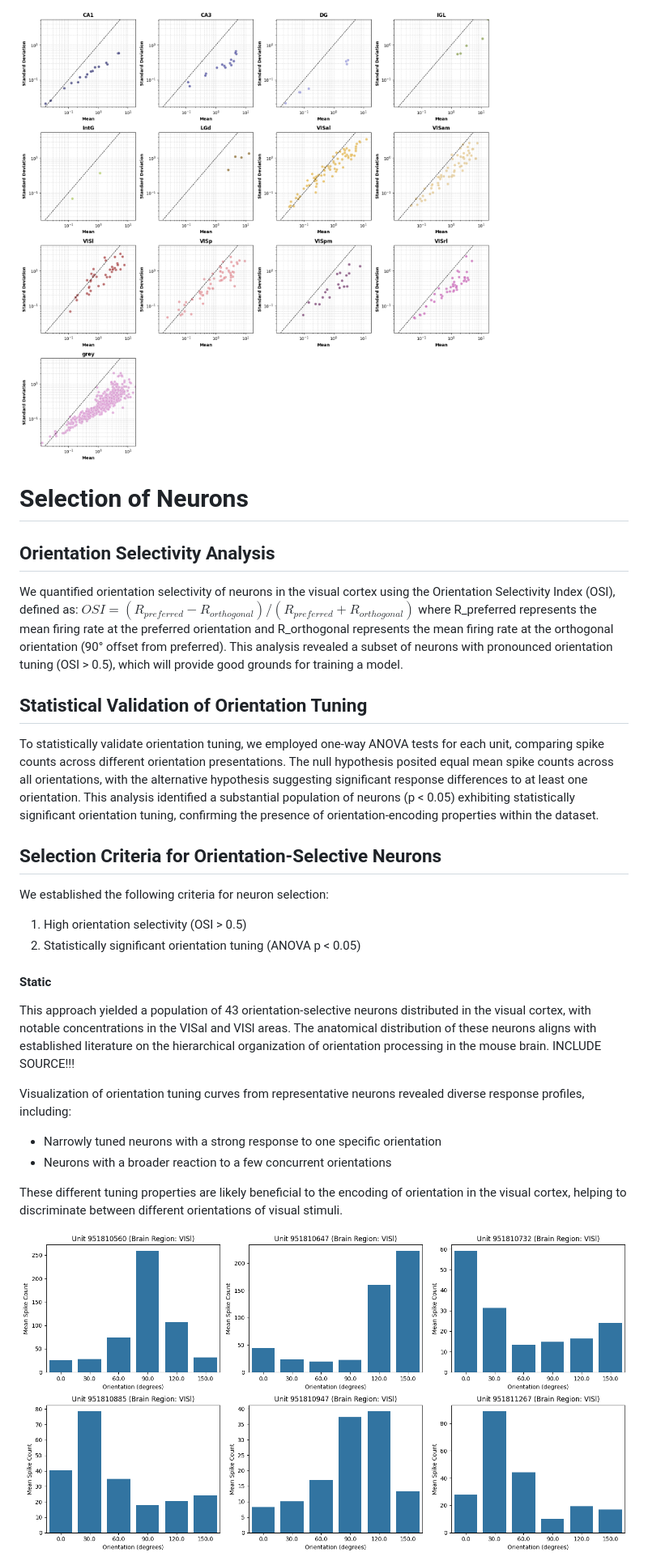
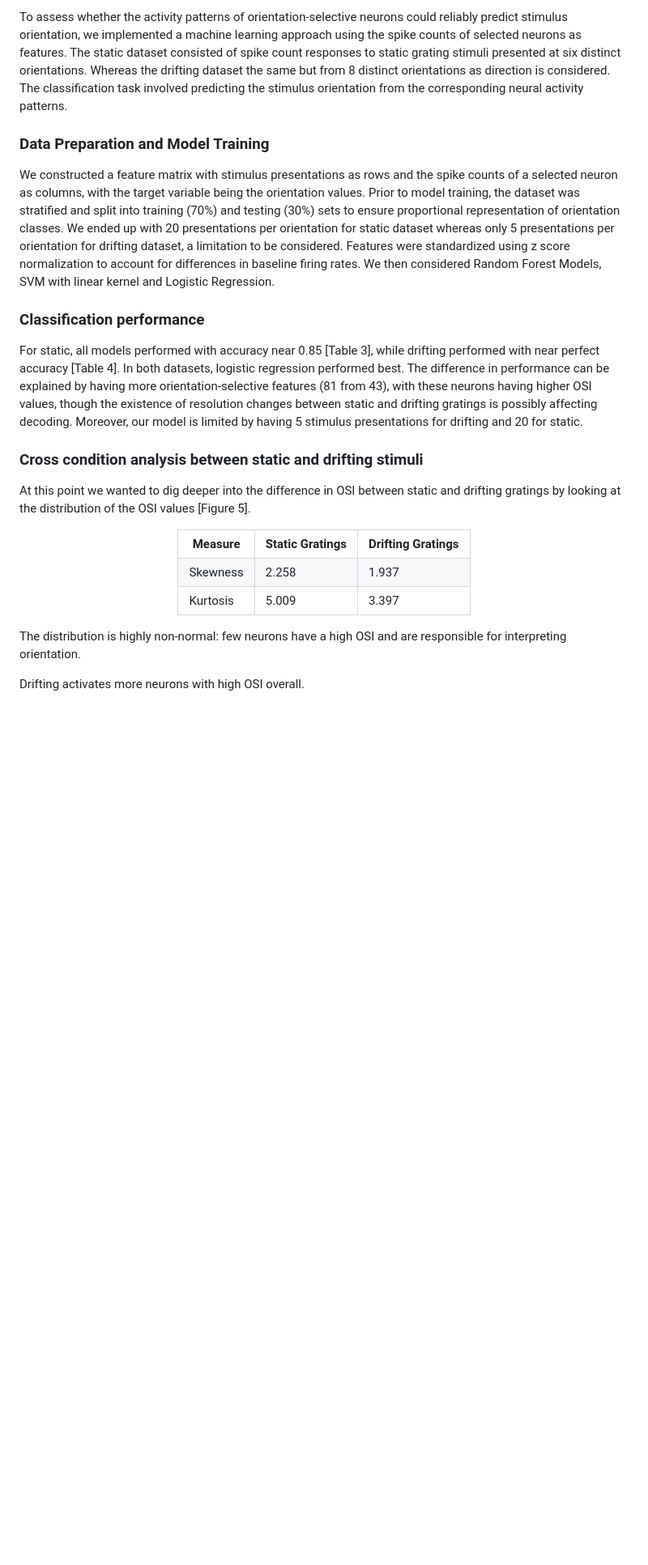
Before and after one commit to tebe-nigrelli/MMN-Group-Project, a Markdown page: Report notes.md, the part around the change printed below. Shown: that part at 81% size. GitHub-like rendering; blank space fills up the shorter version.

```diff
--- a/Report notes.md
+++ b/Report notes.md
@@ -61,29 +49,38 @@ For convenience, we also include both the single plots, showing each region sing
 
-![](report_images/unit_firing_rate_statistics_single.png)
+To assess whether the activity patterns of orientation-selective neurons could reliably predict stimulus orientation, we implemented a machine learning approach using the spike counts of selected neurons as features. The static dataset consisted of spike count responses to static grating stimuli presented at six distinct orientations. Whereas the drifting dataset the same but from 8 distinct orientations as direction is considered. The classification task involved predicting the stimulus orientation from the corresponding neural activity patterns.
 
-# Selection of Neurons
-## Orientation Selectivity Analysis
-We quantified orientation selectivity of neurons in the  visual cortex using the Orientation Selectivity Index (OSI), defined as:
-$OSI = (R_{preferred} - R_{orthogonal})/(R_{preferred} + R_{orthogonal})$
-where R_preferred represents the mean firing rate at the preferred orientation and R_orthogonal represents the mean firing rate at the orthogonal orientation (90° offset from preferred). This analysis revealed a subset of neurons with pronounced orientation tuning (OSI > 0.5), which will provide good grounds for training a model.
+### Data Preparation and Model Training
+We constructed a feature matrix with stimulus presentations as rows and the spike counts of a selected neuron as columns, with the target variable being the orientation values. Prior to model training, the dataset was stratified and split into training (70%) and testing (30%) sets to ensure proportional representation of orientation classes. We ended up with 20 presentations per orientation for static dataset whereas only 5 presentations per orientation for drifting dataset, a limitation to be considered. Features were standardized using z score normalization to account for differences in baseline firing rates. We then considered Random Forest Models, SVM with linear kernel and Logistic Regression.
 
-## Statistical Validation of Orientation Tuning
-To statistically validate orientation tuning, we employed one-way ANOVA tests for each unit, comparing spike counts across different orientation presentations. The null hypothesis posited equal mean spike counts across all orientations, with the alternative hypothesis suggesting significant response differences to at least one orientation. This analysis identified a substantial population of neurons (p < 0.05) exhibiting statistically significant orientation tuning, confirming the presence of orientation-encoding properties within the dataset.
+### Classification performance
 
-## Selection Criteria for Orientation-Selective Neurons
-We established the following criteria for neuron selection:
-1. High orientation selectivity (OSI > 0.5)
-2. Statistically significant orientation tuning (ANOVA p < 0.05)
+For static, all models performed with accuracy near 0.85 [Table 3], while drifting performed with near perfect accuracy [Table 4]. In both datasets, logistic regression performed best. The difference in performance can be explained by having more orientation-selective features (81 from 43), with these neurons having higher OSI values, though the existence of resolution changes between static and drifting gratings is possibly affecting decoding. Moreover, our model is limited by having 5 stimulus presentations for drifting and 20 for static.
 
-#### Static
+### Cross condition analysis between static and drifting stimuli
 
-This approach yielded a population of 43  orientation-selective neurons distributed in the visual cortex, with notable concentrations in the VISal and VISl areas. The anatomical distribution of these neurons aligns with established literature on the hierarchical organization of orientation processing in the mouse brain. INCLUDE SOURCE!!!
+At this point we wanted to dig deeper into the difference in OSI between static and drifting gratings by looking at the distribution of the OSI values [Figure 5].
 
-Visualization of orientation tuning curves from representative neurons revealed diverse response profiles, including:
-- Narrowly tuned neurons with a strong response to one specific orientation
-- Neurons with a broader reaction to a few concurrent orientations
+<div align="center">
+<table>
+  <tr>
+    <th>Measure</th>
+    <th>Static Gratings</th>
+    <th>Drifting Gratings</th>
+  </tr>
+  <tr>
+    <td>Skewness</td>
+    <td>2.258</td>
+    <td>1.937</td>
+  </tr>
+  <tr>
+    <td>Kurtosis</td>
+    <td>5.009</td>
+    <td>3.397</td>
+  </tr>
+</table>
+</div>
 
-These different tuning properties are likely beneficial to the encoding of orientation in the visual cortex, helping to discriminate between different orientations of visual stimuli.
+The distribution is highly non-normal: few neurons have a high OSI and are responsible for interpreting orientation.
 
-![](report_images/static_tuning_curves.png)
+Drifting activates more neurons with high OSI overall.
 
```
Also changed, not shown: other parts of Report notes.md (+278 -166 lines), logistics.md (renamed from README.md).
